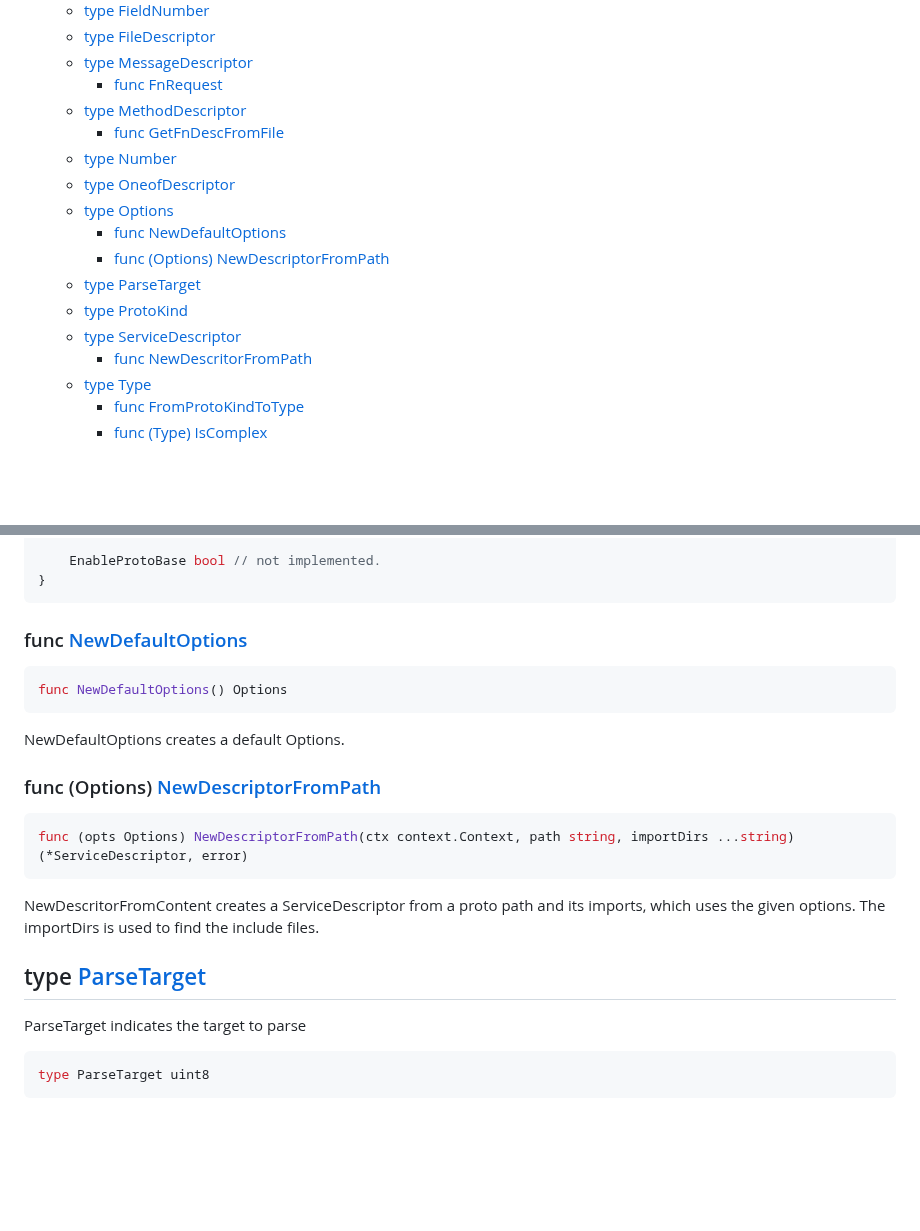
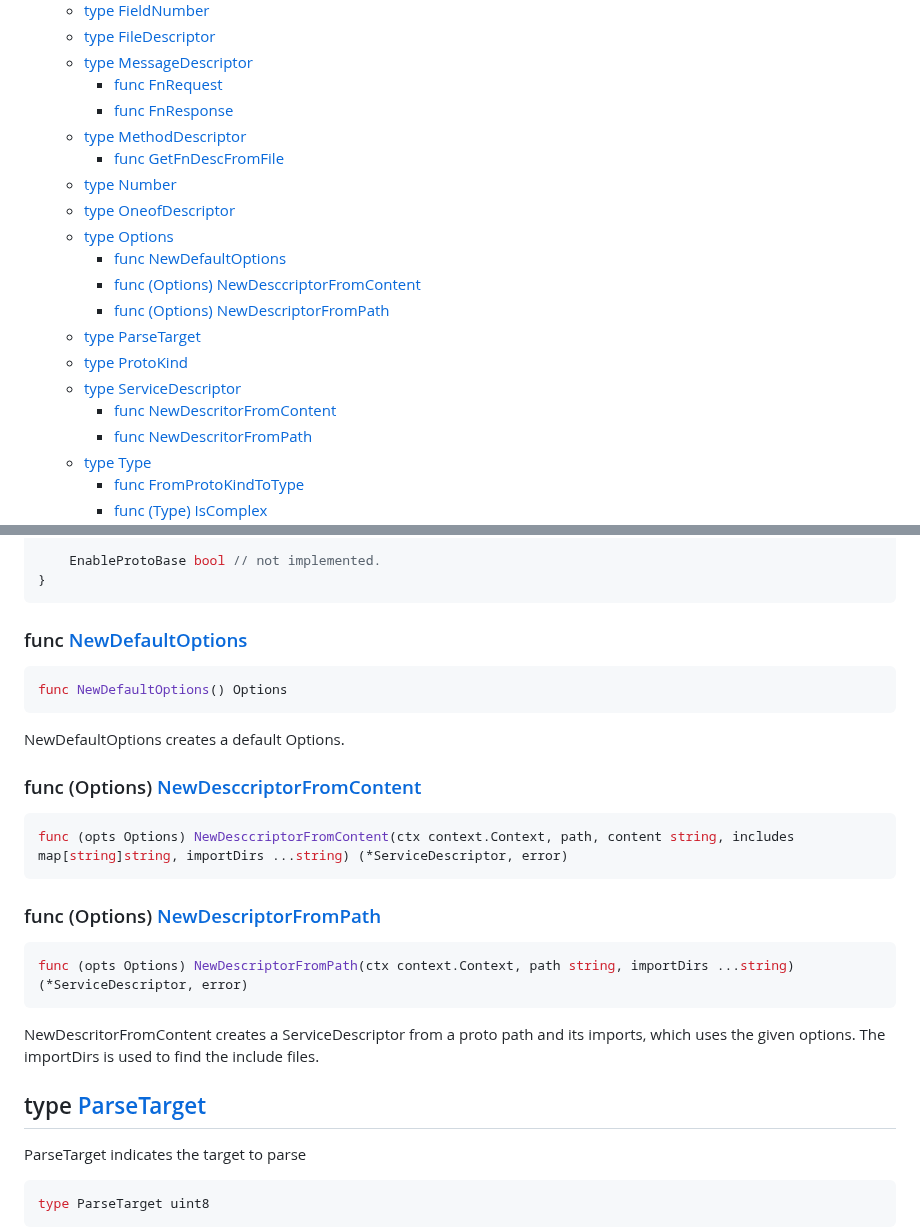
Before and after one commit to cloudwego/dynamicgo, a Markdown page: proto/README.md, 2 parts joined by grey strips. Drawn GitHub-style; blank space fills up the shorter version.

````diff
--- a/proto/README.md
+++ b/proto/README.md
@@ -28,16 +24,19 @@ import "github.com/cloudwego/dynamicgo/proto"
   - [type FileDescriptor](#type-filedescriptor)
   - [type MessageDescriptor](#type-messagedescriptor)
     - [func FnRequest](#func-fnrequest)
+    - [func FnResponse](#func-fnresponse)
   - [type MethodDescriptor](#type-methoddescriptor)
     - [func GetFnDescFromFile](#func-getfndescfromfile)
   - [type Number](#type-number)
   - [type OneofDescriptor](#type-oneofdescriptor)
   - [type Options](#type-options)
     - [func NewDefaultOptions](#func-newdefaultoptions)
+    - [func (Options) NewDesccriptorFromContent](#func-options-newdesccriptorfromcontent)
     - [func (Options) NewDescriptorFromPath](#func-options-newdescriptorfrompath)
   - [type ParseTarget](#type-parsetarget)
   - [type ProtoKind](#type-protokind)
   - [type ServiceDescriptor](#type-servicedescriptor)
+    - [func NewDescritorFromContent](#func-newdescritorfromcontent)
     - [func NewDescritorFromPath](#func-newdescritorfrompath)
   - [type Type](#type-type)
     - [func FromProtoKindToType](#func-fromprotokindtotype)
@@ -279,4 +287,13 @@ func NewDefaultOptions() Options
 
 NewDefaultOptions creates a default Options.
 
+<a name="Options.NewDesccriptorFromContent"></a>
+### func (Options) [NewDesccriptorFromContent](<https://github.com/khan-yin/dynamicgo/blob/main/proto/idl.go#L82>)
+
+```go
+func (opts Options) NewDesccriptorFromContent(ctx context.Context, path, content string, includes map[string]string, importDirs ...string) (*ServiceDescriptor, error)
+```
+
+
+
 <a name="Options.NewDescriptorFromPath"></a>
````
Also changed, not shown: other parts of proto/README.md (+26 -12 lines), proto/INTRODUCTION.md (+4 -4 lines), image/intro-20.png, 2 other files.
